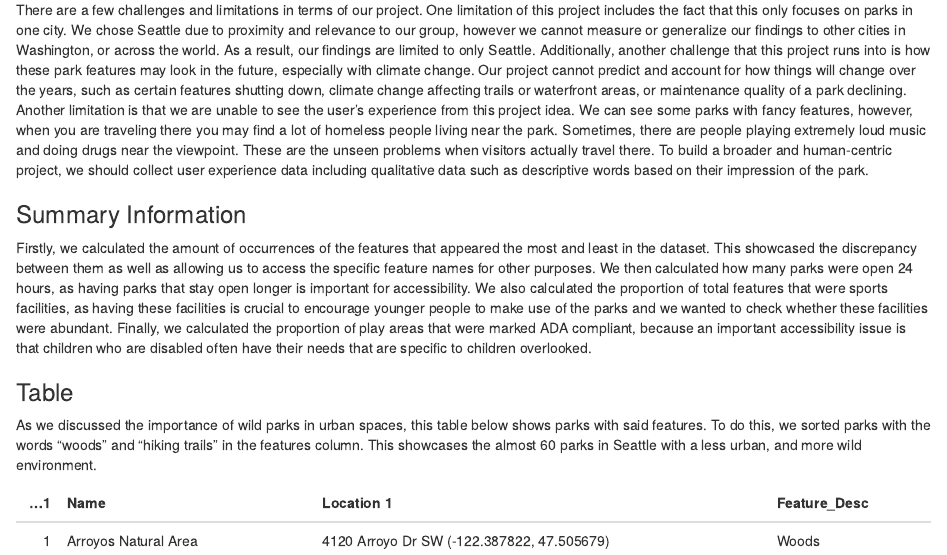
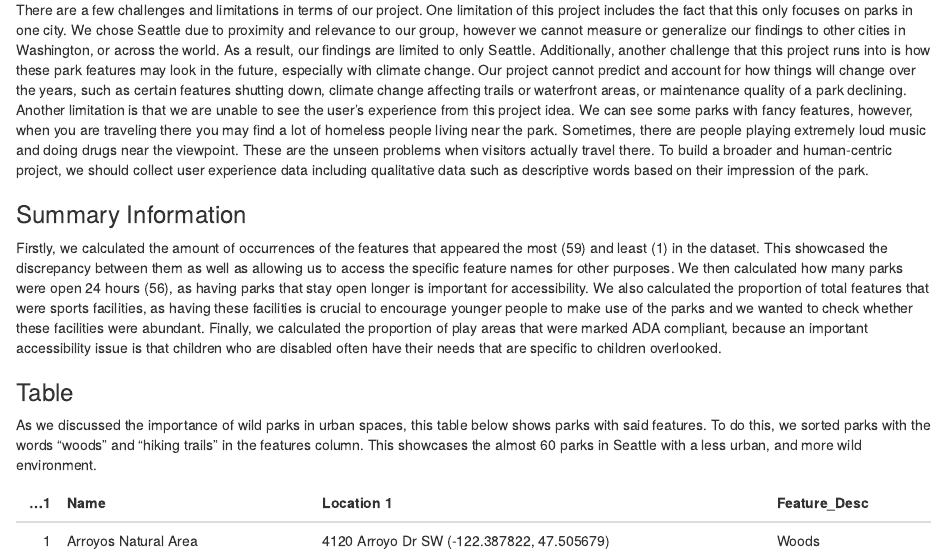
Before and after one commit to info-201b-sp24/exploratory-analysis-minakath, an R Markdown document (index.Rmd): the page in a window 1100 px wide, from 1820 px down. Rendered offline with R 4.5, knitr and Pandoc, with nearby package versions; some code elsewhere in the file could not run offline.

Commit message:
Added summary values

```diff
--- a/index.Rmd
+++ b/index.Rmd
@@ -63,7 +63,7 @@ There are a few challenges and limitations in terms of our project. One limitati
 
 ### Summary Information
 
-Firstly, we calculated the amount of occurrences of the features that appeared the most and least in the dataset. This showcased the discrepancy between them as well as allowing us to access the specific feature names for other purposes. We then calculated how many parks were open 24 hours, as having parks that stay open longer is important for accessibility. We also calculated the proportion of total features that were sports facilities, as having these facilities is crucial to encourage younger people to make use of the parks and we wanted to check whether these facilities were abundant. Finally, we calculated the proportion of play areas that were marked ADA compliant, because an important accessibility issue is that children who are disabled often have their needs that are specific to children overlooked.
+Firstly, we calculated the amount of occurrences of the features that appeared the most (59) and least (1) in the dataset. This showcased the discrepancy between them as well as allowing us to access the specific feature names for other purposes. We then calculated how many parks were open 24 hours (56), as having parks that stay open longer is important for accessibility. We also calculated the proportion of total features that were sports facilities, as having these facilities is crucial to encourage younger people to make use of the parks and we wanted to check whether these facilities were abundant. Finally, we calculated the proportion of play areas that were marked ADA compliant, because an important accessibility issue is that children who are disabled often have their needs that are specific to children overlooked.
 
 ### Table
 
```
